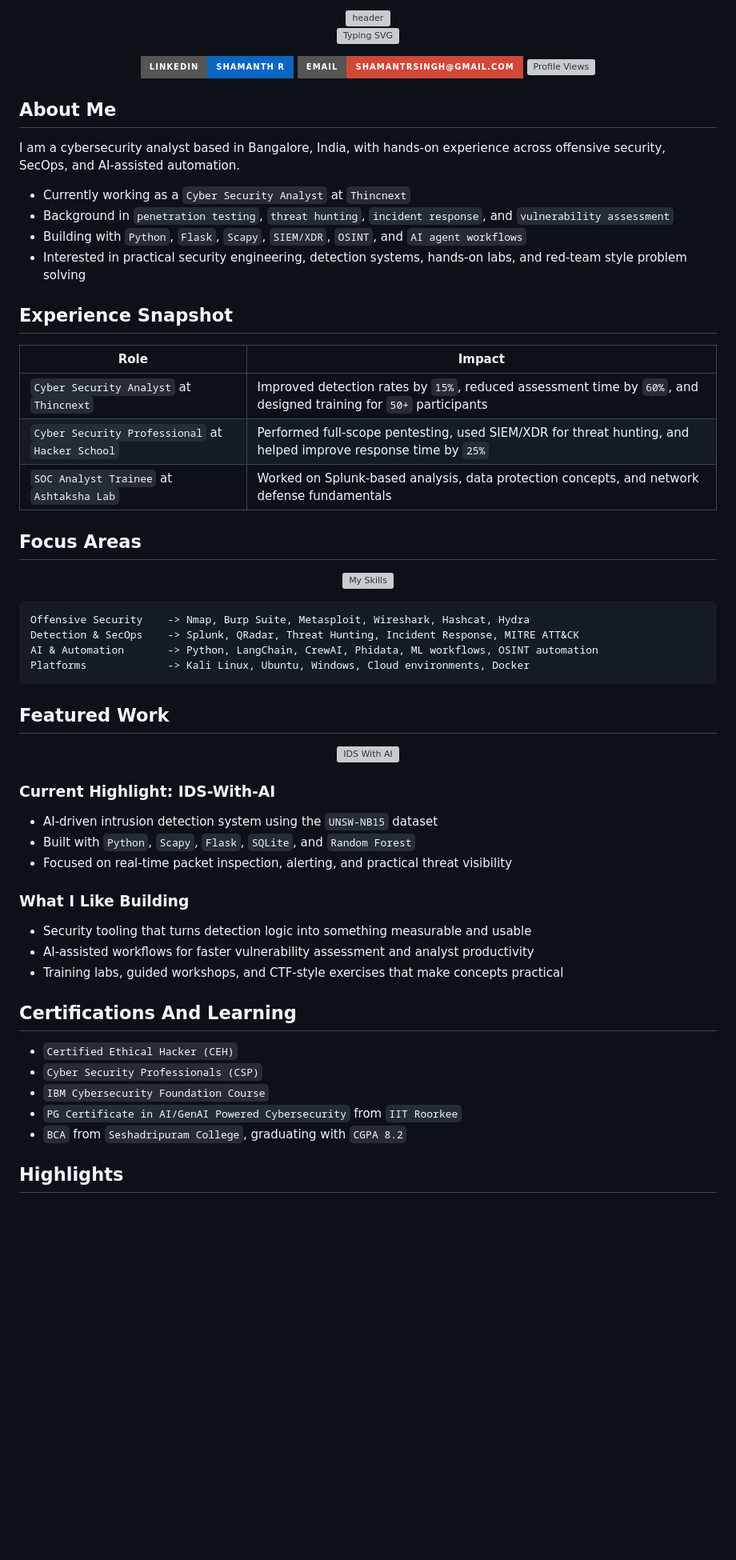
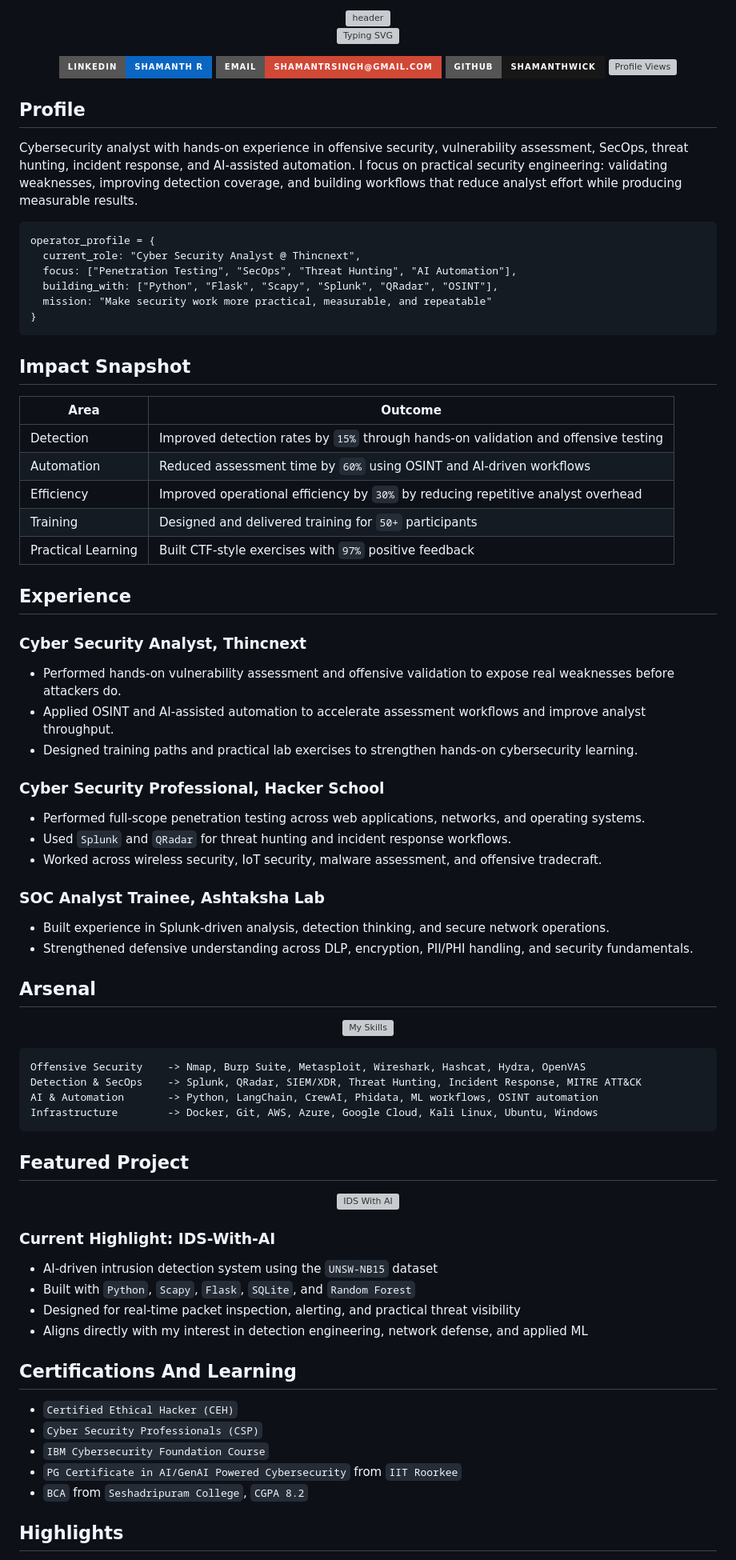
Before and after one commit to shamanthwick/shamanthwick, a Markdown page: README.md, the part around one of its changes. Shown at 80% size. Drawn GitHub-style; badges without logos; blank space fills up the shorter version; grey boxes are pictures that could not be loaded.

Commit message:
Refresh profile README with recruiter-cyber hybrid theme

````diff
--- a/README.md
+++ b/README.md
@@ -6,28 +6,54 @@
 
 [![LinkedIn](https://img.shields.io/badge/LinkedIn-Shamanth_R-0A66C2?style=for-the-badge&logo=linkedin&logoColor=white)](https://linkedin.com/in/shamanth-r-2h0c2ooc)
 [![Email](https://img.shields.io/badge/Email-shamantrsingh%40gmail.com-D14836?style=for-the-badge&logo=gmail&logoColor=white)](mailto:shamantrsingh@gmail.com)
+[![GitHub](https://img.shields.io/badge/GitHub-shamanthwick-181717?style=for-the-badge&logo=github&logoColor=white)](https://github.com/shamanthwick)
 [![Profile Views](https://komarev.com/ghpvc/?username=shamanthwick&style=for-the-badge&color=18a999)](https://github.com/shamanthwick)
 
 </div>
 
-## About Me
+## Profile
 
-I am a cybersecurity analyst based in Bangalore, India, with hands-on experience across offensive security, SecOps, and AI-assisted automation.
+Cybersecurity analyst with hands-on experience in offensive security, vulnerability assessment, SecOps, threat hunting, incident response, and AI-assisted automation. I focus on practical security engineering: validating weaknesses, improving detection coverage, and building workflows that reduce analyst effort while producing measurable results.
 
-- Currently working as a `Cyber Security Analyst` at `Thincnext`
-- Background in `penetration testing`, `threat hunting`, `incident response`, and `vulnerability assessment`
-- Building with `Python`, `Flask`, `Scapy`, `SIEM/XDR`, `OSINT`, and `AI agent workflows`
-- Interested in practical security engineering, detection systems, hands-on labs, and red-team style problem solving
+```text
+operator_profile = {
+  current_role: "Cyber Security Analyst @ Thincnext",
+  focus: ["Penetration Testing", "SecOps", "Threat Hunting", "AI Automation"],
+  building_with: ["Python", "Flask", "Scapy", "Splunk", "QRadar", "OSINT"],
+  mission: "Make security work more practical, measurable, and repeatable"
+}
+```
 
-## Experience Snapshot
+## Impact Snapshot
 
-| Role | Impact |
+| Area | Outcome |
 | --- | --- |
-| `Cyber Security Analyst` at `Thincnext` | Improved detection rates by `15%`, reduced assessment time by `60%`, and designed training for `50+` participants |
-| `Cyber Security Professional` at `Hacker School` | Performed full-scope pentesting, used SIEM/XDR for threat hunting, and helped improve response time by `25%` |
-| `SOC Analyst Trainee` at `Ashtaksha Lab` | Worked on Splunk-based analysis, data protection concepts, and network defense fundamentals |
+| Detection | Improved detection rates by `15%` through hands-on validation and offensive testing |
+| Automation | Reduced assessment time by `60%` using OSINT and AI-driven workflows |
+| Efficiency | Improved operational efficiency by `30%` by reducing repetitive analyst overhead |
+| Training | Designed and delivered training for `50+` participants |
+| Practical Learning | Built CTF-style exercises with `97%` positive feedback |
 
-## Focus Areas
+## Experience
+
+### Cyber Security Analyst, Thincnext
+
+- Performed hands-on vulnerability assessment and offensive validation to expose real weaknesses before attackers do.
+- Applied OSINT and AI-assisted automation to accelerate assessment workflows and improve analyst throughput.
+- Designed training paths and practical lab exercises to strengthen hands-on cybersecurity learning.
+
+### Cyber Security Professional, Hacker School
+
+- Performed full-scope penetration testing across web applications, networks, and operating systems.
+- Used `Splunk` and `QRadar` for threat hunting and incident response workflows.
+- Worked across wireless security, IoT security, malware assessment, and offensive tradecraft.
+
+### SOC Analyst Trainee, Ashtaksha Lab
+
+- Built experience in Splunk-driven analysis, detection thinking, and secure network operations.
+- Strengthened defensive understanding across DLP, encryption, PII/PHI handling, and security fundamentals.
+
+## Arsenal
 
 <div align="center">
 
@@ -36,13 +62,13 @@ I am a cybersecurity analyst based in Bangalore, India, with hands-on experience
 </div>
 
 ```text
-Offensive Security    -> Nmap, Burp Suite, Metasploit, Wireshark, Hashcat, Hydra
-Detection & SecOps    -> Splunk, QRadar, Threat Hunting, Incident Response, MITRE ATT&CK
+Offensive Security    -> Nmap, Burp Suite, Metasploit, Wireshark, Hashcat, Hydra, OpenVAS
+Detection & SecOps    -> Splunk, QRadar, SIEM/XDR, Threat Hunting, Incident Response, MITRE ATT&CK
 AI & Automation       -> Python, LangChain, CrewAI, Phidata, ML workflows, OSINT automation
-Platforms             -> Kali Linux, Ubuntu, Windows, Cloud environments, Docker
+Infrastructure        -> Docker, Git, AWS, Azure, Google Cloud, Kali Linux, Ubuntu, Windows
 ```
 
-## Featured Work
+## Featured Project
 
 <div align="center">
 
@@ -54,13 +80,8 @@ Platforms             -> Kali Linux, Ubuntu, Windows, Cloud environments, Docker
 
 - AI-driven intrusion detection system using the `UNSW-NB15` dataset
 - Built with `Python`, `Scapy`, `Flask`, `SQLite`, and `Random Forest`
-- Focused on real-time packet inspection, alerting, and practical threat visibility
-
-### What I Like Building
-
-- Security tooling that turns detection logic into something measurable and usable
-- AI-assisted workflows for faster vulnerability assessment and analyst productivity
-- Training labs, guided workshops, and CTF-style exercises that make concepts practical
+- Designed for real-time packet inspection, alerting, and practical threat visibility
+- Aligns directly with my interest in detection engineering, network defense, and applied ML
 
 ## Certifications And Learning
 
@@ -68,7 +89,7 @@ Platforms             -> Kali Linux, Ubuntu, Windows, Cloud environments, Docker
 - `Cyber Security Professionals (CSP)`
 - `IBM Cybersecurity Foundation Course`
 - `PG Certificate in AI/GenAI Powered Cybersecurity` from `IIT Roorkee`
-- `BCA` from `Seshadripuram College`, graduating with `CGPA 8.2`
+- `BCA` from `Seshadripuram College`, `CGPA 8.2`
 
 ## Highlights
 
````
Also changed, not shown: other parts of README.md (+2 -2 lines).
